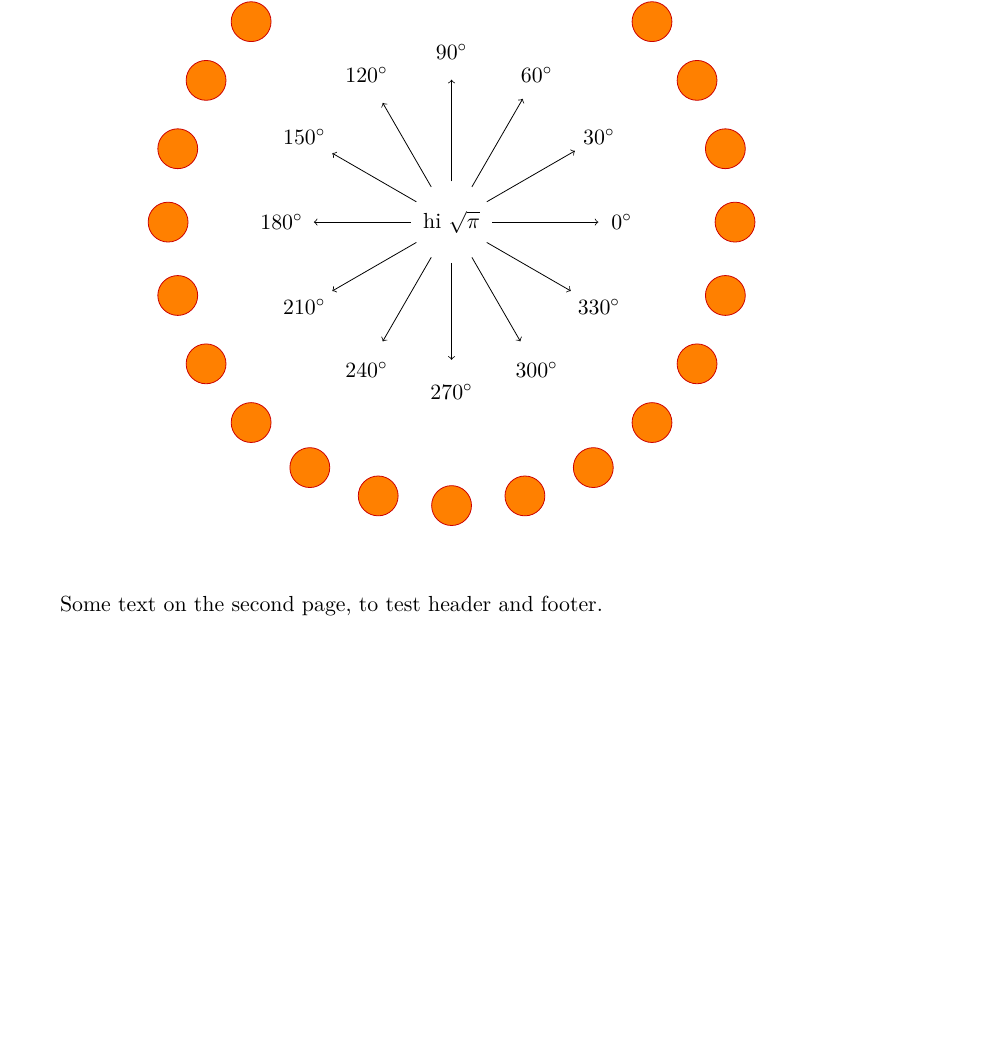
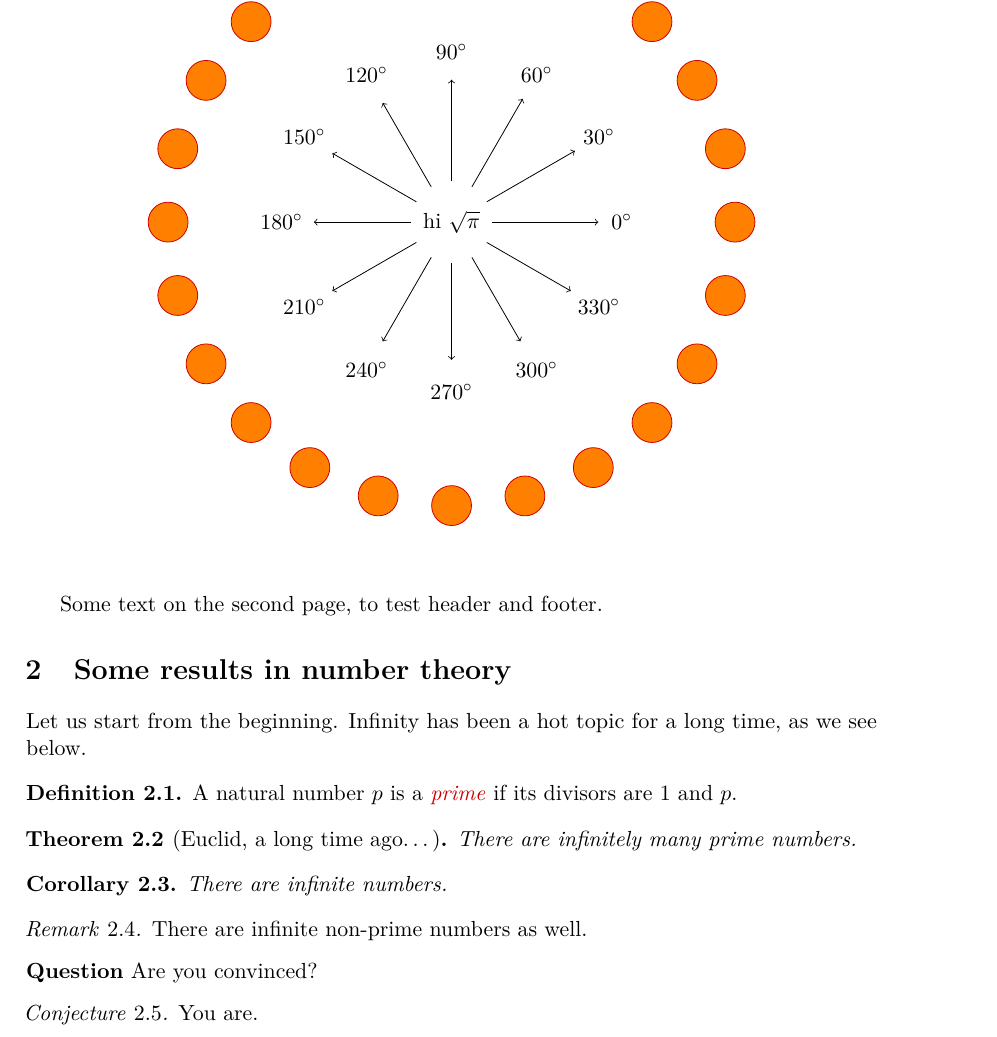
Before and after one commit to tnaia/latex-templatex, a LaTeX thesis (simple-math.tex): part of page 2 of 2, cut so that both start at the same text, the shorter picture padded with empty space. Compiled offline with pdfLaTeX.

Commit message:
example of theorem, lemma etc.

```diff
--- a/simple-math.tex
+++ b/simple-math.tex
@@ -202,4 +202,34 @@ Some text on the second page, to test header and footer.
     \end{tikzpicture}
   \end{center}
 \end{figure}
+
+\chapter{Some results in number theory}
+
+Let us start from the beginning.
+Infinity has been a hot topic for a long time,
+as we see below.
+
+\begin{definition}
+  A natural number~$p$ is a~\defi{prime} if its divisors are~1 and~$p$.
+\end{definition}
+
+\begin{theorem}[Euclid, a long time ago\ldots]
+  There are infinitely many prime numbers.
+\end{theorem}
+
+\begin{corollary}
+  There are infinite numbers.
+\end{corollary}
+
+\begin{remark}
+  There are infinite non-prime numbers as well.
+\end{remark}
+
+\begin{question}
+Are you convinced?
+\end{question}
+
+\begin{conjecture}
+  You are.
+\end{conjecture}
 \end{document}
```
